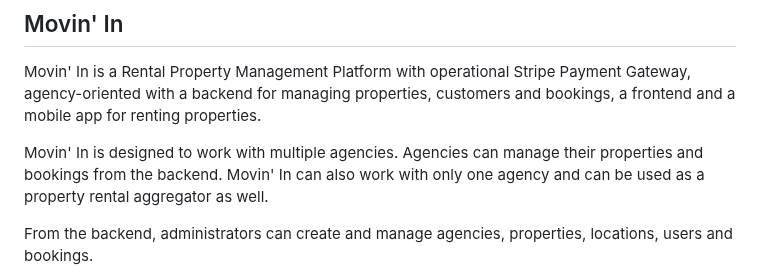
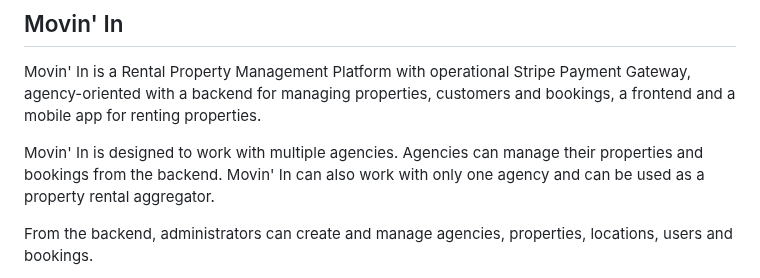
Before and after one commit to aelassas/movinin, a Markdown page: README.md, the part around the change. Rendered like a GitHub page.

```diff
--- a/README.md
+++ b/README.md
@@ -8,7 +8,7 @@ You can download the demo mobile app, and find the frontend and backend demo lin
 
 Movin' In is a Rental Property Management Platform with operational Stripe Payment Gateway, agency-oriented with a backend for managing properties, customers and bookings, a frontend and a mobile app for renting properties.
 
-Movin' In is designed to work with multiple agencies. Agencies can manage their properties and bookings from the backend. Movin' In can also work with only one agency and can be used as a property rental aggregator as well.
+Movin' In is designed to work with multiple agencies. Agencies can manage their properties and bookings from the backend. Movin' In can also work with only one agency and can be used as a property rental aggregator.
 
 From the backend, administrators can create and manage agencies, properties, locations, users and bookings.
 
```
